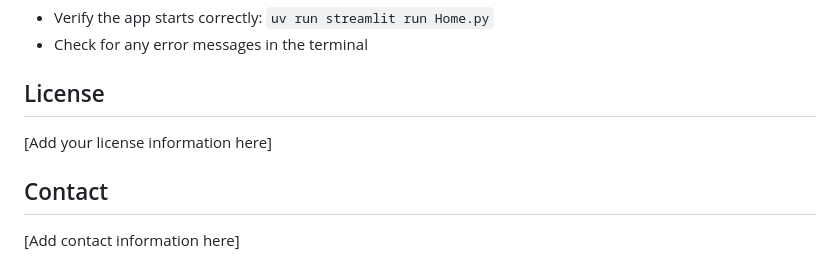
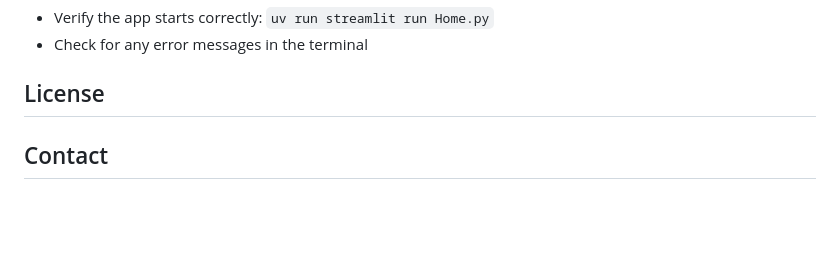
Before and after one commit to tlorans/eci_training_app, a Markdown page: README.md, the part around the change. Rendered like a GitHub page; blank space fills up the shorter version.

Commit message:
droped the plug info

```diff
--- a/README.md
+++ b/README.md
@@ -167,8 +167,5 @@ eci_training_app/
 
 ## License
 
-[Add your license information here]
 
 ## Contact
-
-[Add contact information here]
```
